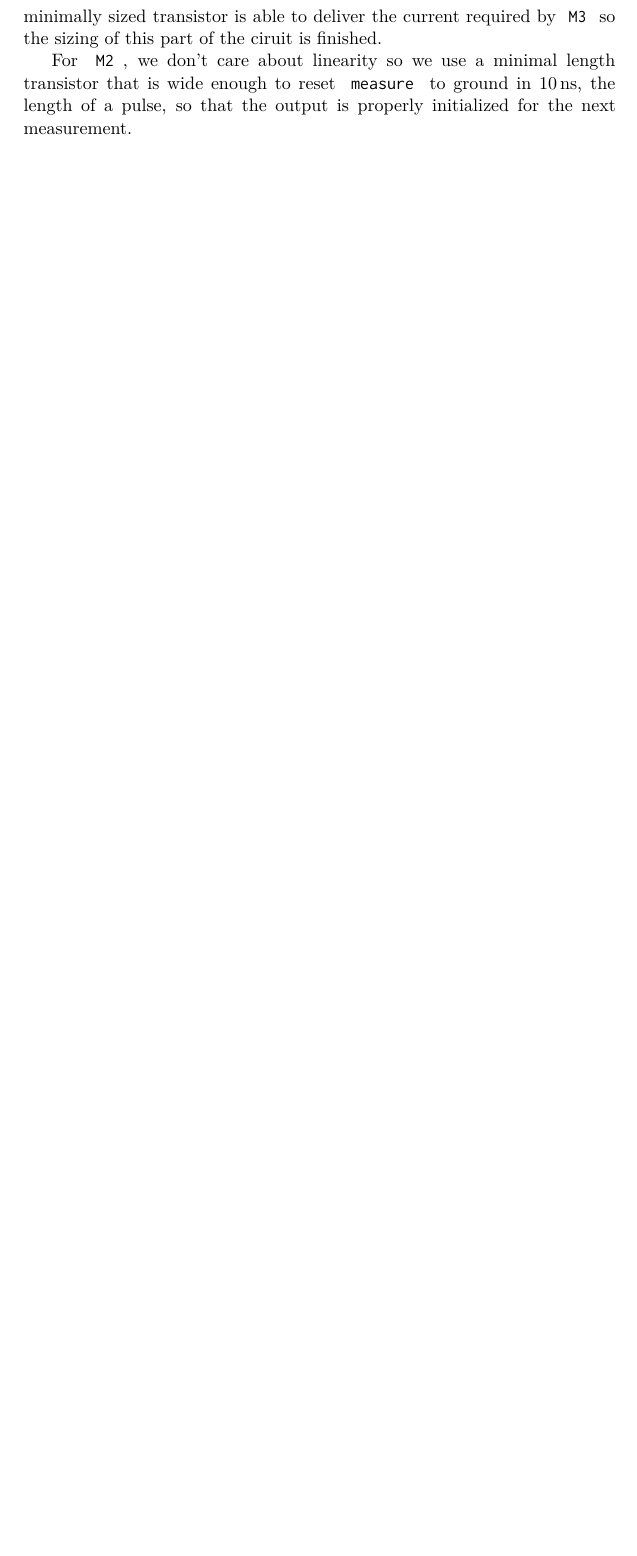
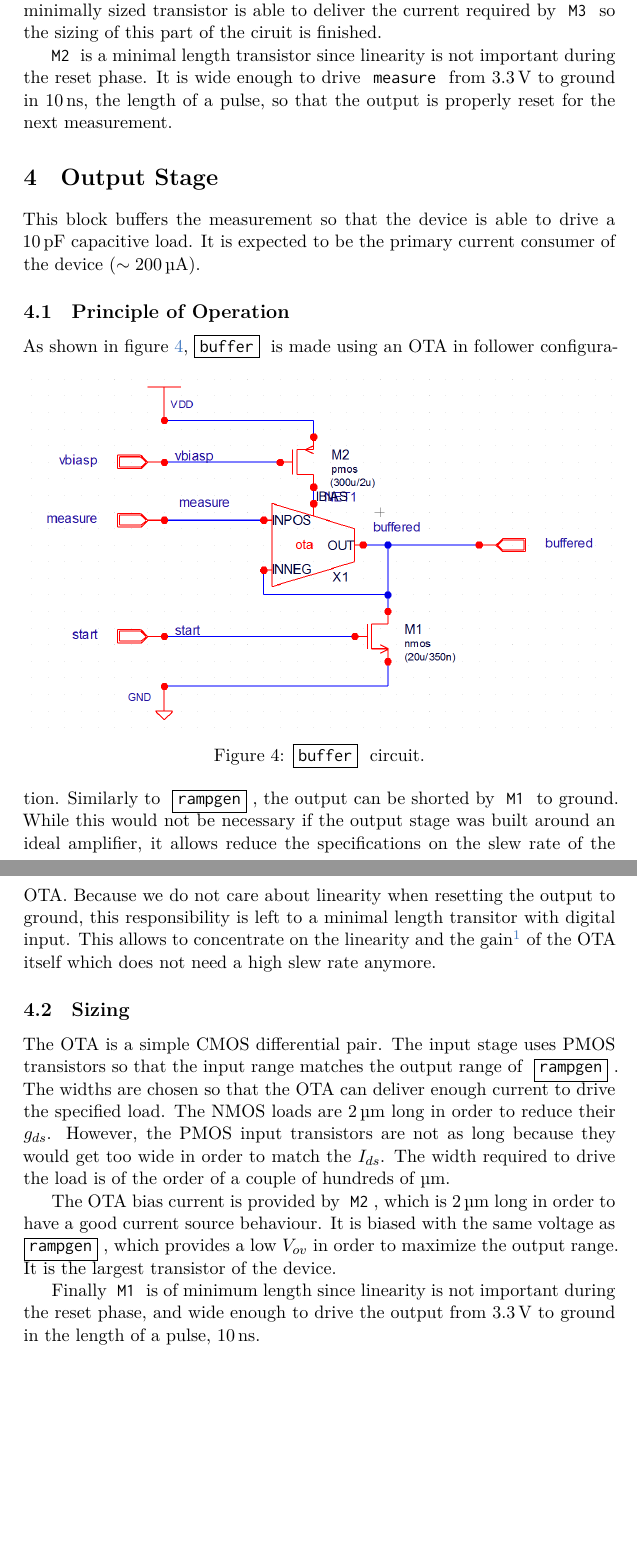
Before and after one commit to nathdwek/dmd-report, a LaTeX document (main.tex, which reads buffer.tex, rampgen.tex): part of page 7 of 7 before the commit and two parts of pages 7 and 8 of 8 after it, the two joined at a grey line, cut so that both start at the same text, the shorter picture padded with empty space. Compiled offline with XeLaTeX.

Commit message:
A TOIIIIIIIIIIIIII3

```diff
--- /dev/null
+++ b/buffer.tex
@@ -0,0 +1,23 @@
+%!TEX root = main.tex
+This block buffers the measurement so that the device is able to drive a \SI{10}{\pico\farad} capacitive load. It is expected to be the primary current consumer of the device ($\sim \SI{200}{\micro\ampere}$).
+
+\subsection{Principle of Operation}
+As shown in figure~\ref{fig:buffer},
+\begin{figure}
+  \centering
+  \includegraphics[width=\textwidth]{buffer.png}
+  \caption{\blk{buffer} circuit.\label{fig:buffer}}
+\end{figure}
+\blk{buffer} is made using an OTA in follower configuration.
+Similarly to \blk{rampgen}, the output can be shorted by \sig{M1} to ground.
+While this would not be necessary if the output stage was built around an ideal amplifier, it allows reduce the specifications on the slew rate of the OTA.
+Because we do not care about linearity when resetting the output to ground, this responsibility is left to a minimal length transitor with digital input.
+This allows to concentrate on the linearity and the gain\footnote{Follower error $\sim \frac{1}{A_{loop}}$} of the OTA itself which does not need a high slew rate anymore.
+
+\subsection{Sizing}
+The OTA is a simple CMOS differential pair. The input stage uses PMOS transistors so that the input range matches the output range of \blk{rampgen}.
+The widths are chosen so that the OTA can deliver enough current to drive the specified load. The NMOS loads are \SI{2}{\micro\meter} long in order to reduce their $g_{ds}$. However, the PMOS input transistors are not as long because they would get too wide in order to match the $I_{ds}$. The width required to drive the load is of the order of a couple of hundreds of \si{\micro\meter}.
+
+The OTA bias current is provided by \sig{M2}, which is \SI{2}{\micro\meter} long in order to have a good current source behaviour. It is biased with the same voltage as \blk{rampgen}, which provides a low $V_{ov}$ in order to maximize the output range. It is the largest transistor of the device.
+
+Finally \sig{M1} is of minimum length since linearity is not important during the reset phase, and wide enough to drive the output from \SI{3.3}{\volt} to ground in the length of a pulse, \SI{10}{\nano\second}.
--- a/main.tex
+++ b/main.tex
@@ -16,4 +16,7 @@
 \section{Generation of the Measurement}
 \input{rampgen.tex}
 
+\section{Output Stage}
+\input{buffer.tex}
+
 \end{document}
--- a/rampgen.tex
+++ b/rampgen.tex
@@ -42,4 +43,5 @@ Next, ${i_{ds}}_{\sig{M3}}$ is set by choosing \sig{M3}'s width so that the ramp
 Finally, we check that \sig{M1} is able to deliver this final value of $i_{ds}$.
 A minimally sized transistor is able to deliver the current required by \sig{M3} so the sizing of this part of the ciruit is finished.
 
-For \sig{M2}, we don't care about linearity so we use a minimal length transistor that is wide enough to reset \sig{measure} to ground in \SI{10}{\nano\second}, the length of a pulse, so that the output is properly initialized for the next measurement.
+\sig{M2} is a minimal length transistor since linearity is not important during the reset phase.
+It is wide enough to drive \sig{measure} from \SI{3.3}{\volt} to ground in \SI{10}{\nano\second}, the length of a pulse, so that the output is properly reset for the next measurement.
```
Also changed, not shown: logic.tex (+1 -1 lines), main.pdf, rampgen.tex (3 more changed lines).
